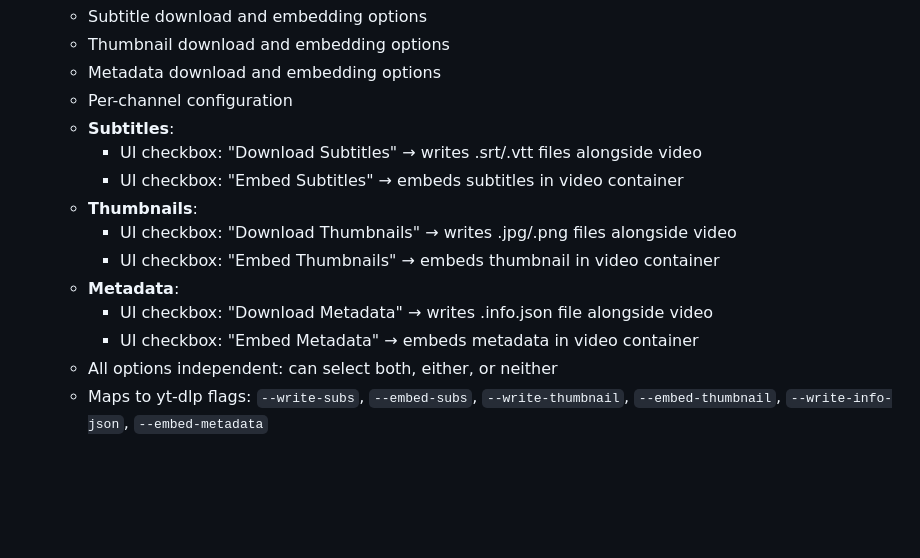
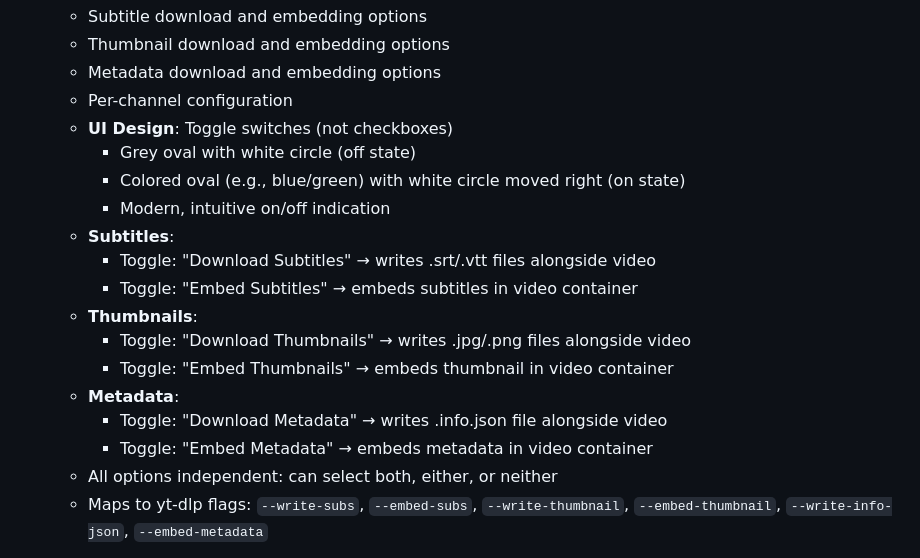
Before and after one commit to alexholliz/yt-dlp-ui, a Markdown page: PROJECT_STATE.md, the part around the change. GitHub-like rendering; blank space fills up the shorter version.

Commit message:
Specify toggle switches for enhanced yt-dlp options UI
Updated Item 6 UI design specification:

Use toggle switches instead of checkboxes for:
- Download/Embed Subtitles
- Download/Embed Thumbnails
- Download/Embed Metadata

Toggle Switch Design:
- OFF: Grey oval with white circle on left
- ON: Colored oval (blue/green) with white circle on right
- Modern, intuitive visual feedback
- Better UX than traditional checkboxes

This matches common modern UI patterns and provides
clear visual indication of enabled/disabled state.

Implementation note: Can use CSS-only toggle switches
or libraries like react-switch, but vanilla CSS preferred
for consistency with current minimal-dependency approach.

```diff
--- a/PROJECT_STATE.md
+++ b/PROJECT_STATE.md
@@ -931,15 +931,19 @@ open http://localhost:8189
    - Thumbnail download and embedding options
    - Metadata download and embedding options
    - Per-channel configuration
+   - **UI Design**: Toggle switches (not checkboxes)
+     - Grey oval with white circle (off state)
+     - Colored oval (e.g., blue/green) with white circle moved right (on state)
+     - Modern, intuitive on/off indication
    - **Subtitles**:
-     - UI checkbox: "Download Subtitles" → writes .srt/.vtt files alongside video
-     - UI checkbox: "Embed Subtitles" → embeds subtitles in video container
+     - Toggle: "Download Subtitles" → writes .srt/.vtt files alongside video
+     - Toggle: "Embed Subtitles" → embeds subtitles in video container
    - **Thumbnails**:
-     - UI checkbox: "Download Thumbnails" → writes .jpg/.png files alongside video
-     - UI checkbox: "Embed Thumbnails" → embeds thumbnail in video container
+     - Toggle: "Download Thumbnails" → writes .jpg/.png files alongside video
+     - Toggle: "Embed Thumbnails" → embeds thumbnail in video container
    - **Metadata**:
-     - UI checkbox: "Download Metadata" → writes .info.json file alongside video
-     - UI checkbox: "Embed Metadata" → embeds metadata in video container
+     - Toggle: "Download Metadata" → writes .info.json file alongside video
+     - Toggle: "Embed Metadata" → embeds metadata in video container
    - All options independent: can select both, either, or neither
    - Maps to yt-dlp flags: `--write-subs`, `--embed-subs`, `--write-thumbnail`, `--embed-thumbnail`, `--write-info-json`, `--embed-metadata`
 
```
